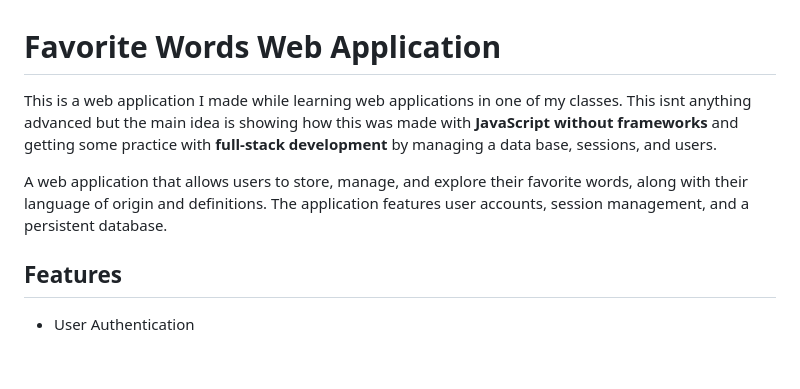
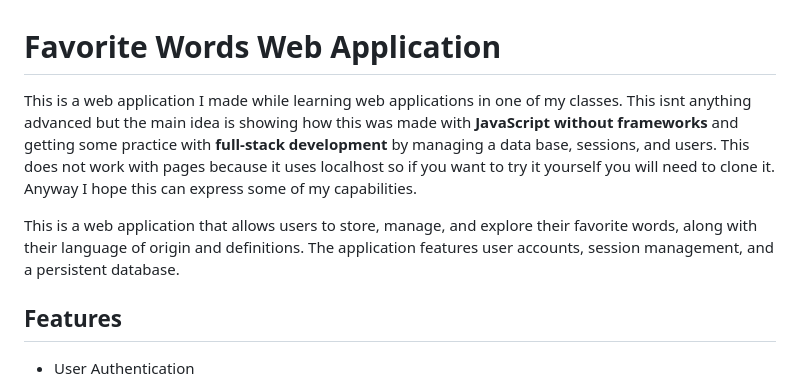
Before and after one commit to Nuqb/favoriteWordsApp, a Markdown page: README.md, the part around the change. GitHub-like rendering; blank space fills up the shorter version.

```diff
--- a/README.md
+++ b/README.md
@@ -1,9 +1,8 @@
 # Favorite Words Web Application
 
-This is a web application I made while learning web applications in one of my classes. This isnt anything advanced but the main idea is showing how this was made with **JavaScript without frameworks** and getting some practice with **full-stack development** by managing a data base, sessions, and users.
+This is a web application I made while learning web applications in one of my classes. This isnt anything advanced but the main idea is showing how this was made with **JavaScript without frameworks** and getting some practice with **full-stack development** by managing a data base, sessions, and users. This does not work with pages because it uses localhost so if you want to try it yourself you will need to clone it. Anyway I hope this can express some of my capabilities.
 
-
-A web application that allows users to store, manage, and explore their favorite words, along with their language of origin and definitions. The application features user accounts, session management, and a persistent database.
+This is a web application that allows users to store, manage, and explore their favorite words, along with their language of origin and definitions. The application features user accounts, session management, and a persistent database.
 
 ## Features
 
```
